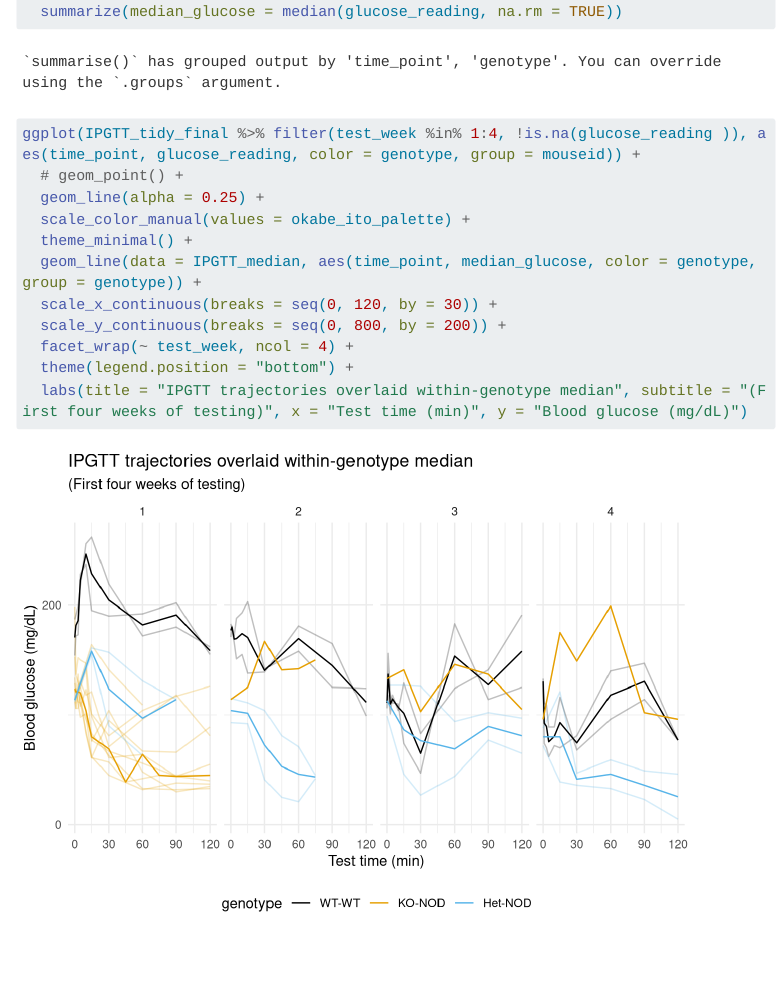
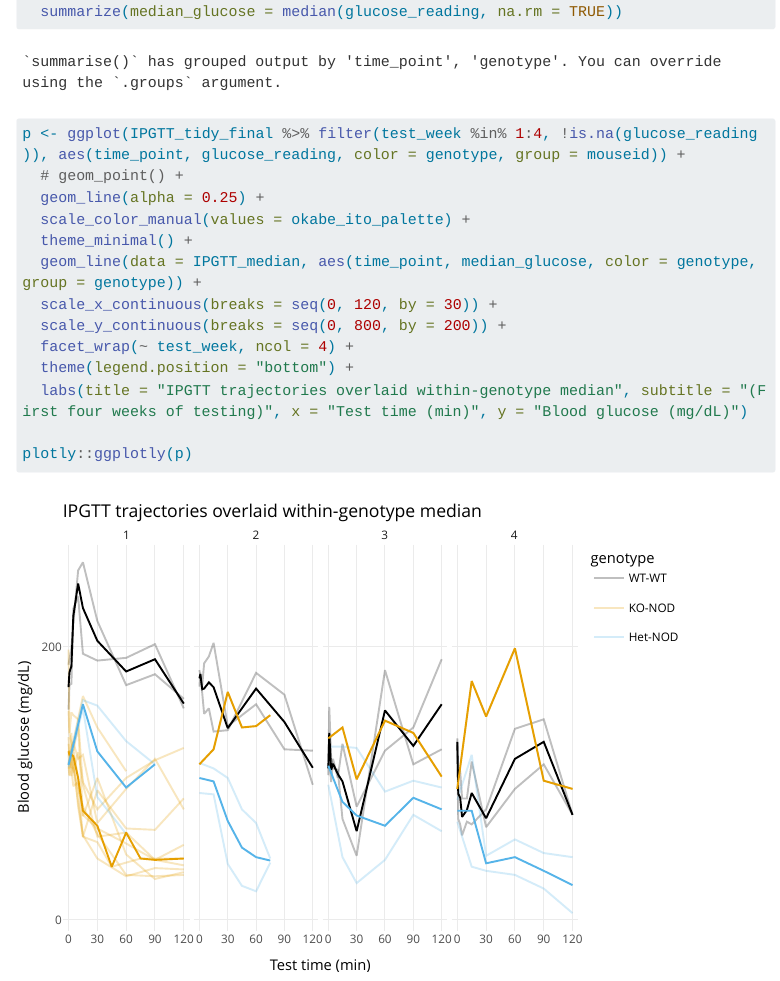
Before and after one commit to sahaana-s/demosite, a Quarto document (index.qmd): the page in a window 1100 px wide, from 2210 px down. Rendered offline with R 4.5, knitr and Pandoc in place of Quarto, with nearby package versions; menus at the side of the page are left out; long lines of code are wrapped.

Commit message:
interactive graph

````diff
--- a/index.qmd
+++ b/index.qmd
@@ -56,7 +56,7 @@ IPGTT_median <- IPGTT_tidy_final %>%
   group_by(time_point, genotype, test_week) %>%
   summarize(median_glucose = median(glucose_reading, na.rm = TRUE))
 
-ggplot(IPGTT_tidy_final %>% filter(test_week %in% 1:4, !is.na(glucose_reading )), aes(time_point, glucose_reading, color = genotype, group = mouseid)) +
+p <- ggplot(IPGTT_tidy_final %>% filter(test_week %in% 1:4, !is.na(glucose_reading )), aes(time_point, glucose_reading, color = genotype, group = mouseid)) +
   # geom_point() +
   geom_line(alpha = 0.25) +
   scale_color_manual(values = okabe_ito_palette) +
@@ -67,4 +67,7 @@ ggplot(IPGTT_tidy_final %>% filter(test_week %in% 1:4, !is.na(glucose_reading ))
   facet_wrap(~ test_week, ncol = 4) +
   theme(legend.position = "bottom") +
   labs(title = "IPGTT trajectories overlaid within-genotype median", subtitle = "(First four weeks of testing)", x = "Test time (min)", y = "Blood glucose (mg/dL)")
+
+plotly::ggplotly(p)
+
 ```
````
